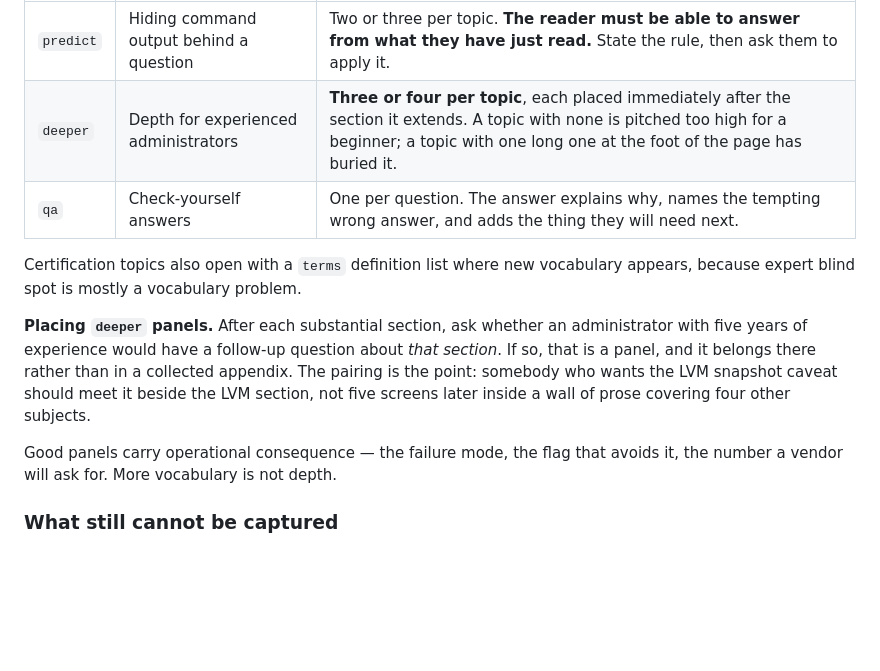
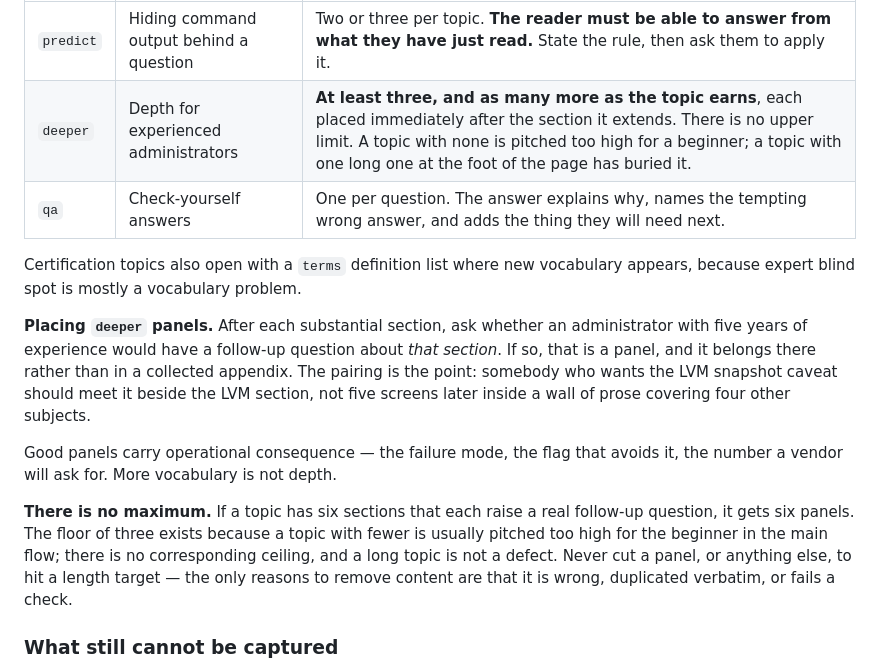
Before and after one commit to rlwilliamson-dev/azure-resume, a Markdown page: CONTRIBUTING-learn.md, the part around the change. Drawn GitHub-style; blank space fills up the shorter version.

```diff
--- a/CONTRIBUTING-learn.md
+++ b/CONTRIBUTING-learn.md
@@ -373,7 +373,7 @@ plain text.
 | Class | For | Rule |
 | --- | --- | --- |
 | `predict` | Hiding command output behind a question | Two or three per topic. **The reader must be able to answer from what they have just read.** State the rule, then ask them to apply it. |
-| `deeper` | Depth for experienced administrators | **Three or four per topic**, each placed immediately after the section it extends. A topic with none is pitched too high for a beginner; a topic with one long one at the foot of the page has buried it. |
+| `deeper` | Depth for experienced administrators | **At least three, and as many more as the topic earns**, each placed immediately after the section it extends. There is no upper limit. A topic with none is pitched too high for a beginner; a topic with one long one at the foot of the page has buried it. |
 | `qa` | Check-yourself answers | One per question. The answer explains why, names the tempting wrong answer, and adds the thing they will need next. |
 
 Certification topics also open with a `terms` definition list where new
@@ -388,6 +388,13 @@ inside a wall of prose covering four other subjects.
 
 Good panels carry operational consequence — the failure mode, the flag that
 avoids it, the number a vendor will ask for. More vocabulary is not depth.
+
+**There is no maximum.** If a topic has six sections that each raise a real
+follow-up question, it gets six panels. The floor of three exists because a topic
+with fewer is usually pitched too high for the beginner in the main flow; there is
+no corresponding ceiling, and a long topic is not a defect. Never cut a panel, or
+anything else, to hit a length target — the only reasons to remove content are
+that it is wrong, duplicated verbatim, or fails a check.
 
 ### What still cannot be captured
 
```
Also changed, not shown: 1 other file.
